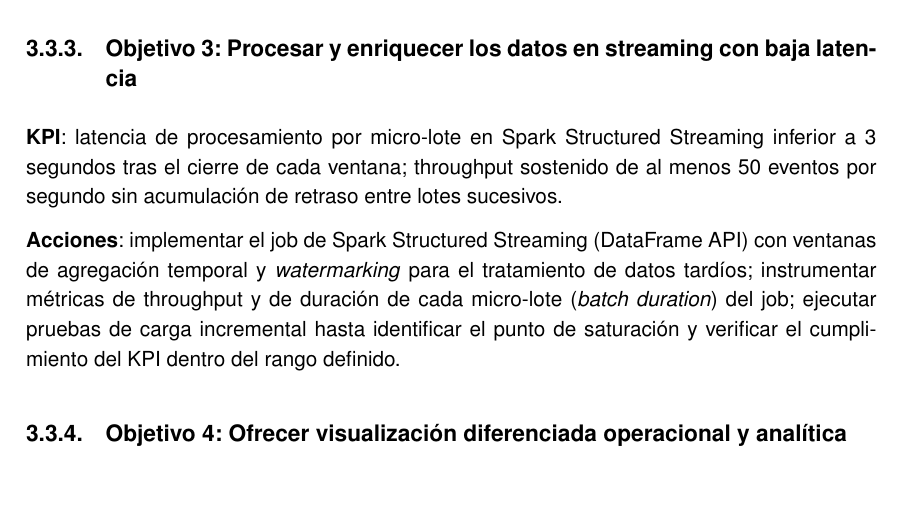
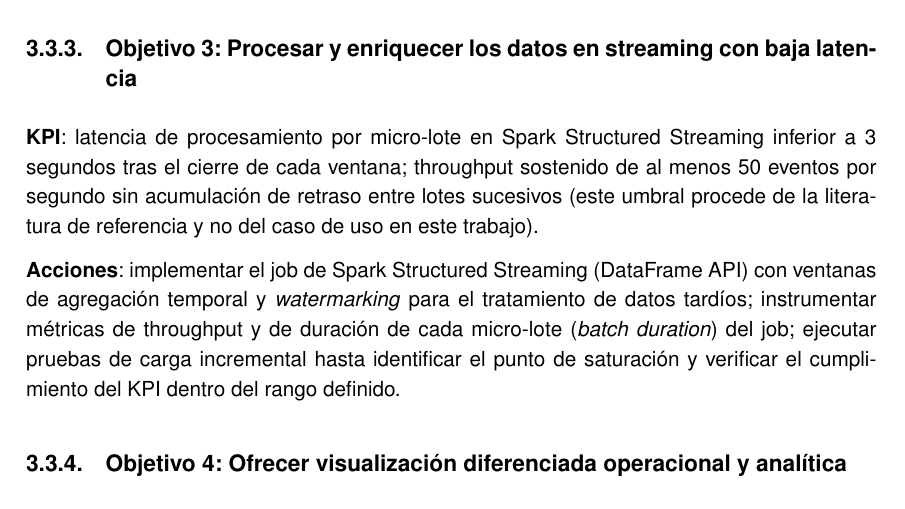
Before and after one commit to paterninausa/uea_tfm, a LaTeX document (docs/main.tex, which reads docs/capitulos/Objetivos.tex): part of page 19 of 29, cut so that both start at the same text, the shorter picture padded with empty space. Compiled offline with pdfLaTeX.

Commit message:
ediciones varias laTex

```diff
--- a/docs/capitulos/Objetivos.tex
+++ b/docs/capitulos/Objetivos.tex
@@ -40,7 +40,7 @@ Los objetivos concretos de este trabajo se definen a continuación, acompañados
 
 \subsection{Objetivo 3: Procesar y enriquecer los datos en streaming con baja latencia}
 
-\textbf{KPI}: latencia de procesamiento por micro-lote en Spark Structured Streaming inferior a 3 segundos tras el cierre de cada ventana; throughput sostenido de al menos 50 eventos por segundo sin acumulación de retraso entre lotes sucesivos.
+\textbf{KPI}: latencia de procesamiento por micro-lote en Spark Structured Streaming inferior a 3 segundos tras el cierre de cada ventana; throughput sostenido de al menos 50 eventos por segundo sin acumulación de retraso entre lotes sucesivos (este umbral procede de la literatura de referencia y no del caso de uso en este trabajo).
 
 \textbf{Acciones}: implementar el job de Spark Structured Streaming (DataFrame API) con ventanas de agregación temporal y \textit{watermarking} para el tratamiento de datos tardíos; instrumentar métricas de throughput y de duración de cada micro-lote (\textit{batch duration}) del job; ejecutar pruebas de carga incremental hasta identificar el punto de saturación y verificar el cumplimiento del KPI dentro del rango definido.
 
```
Also changed, not shown: docs/main.pdf.
